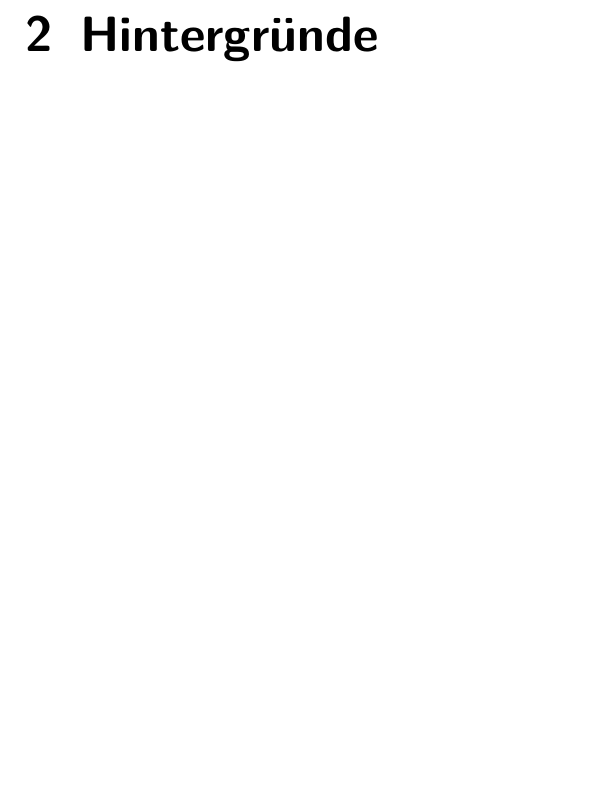
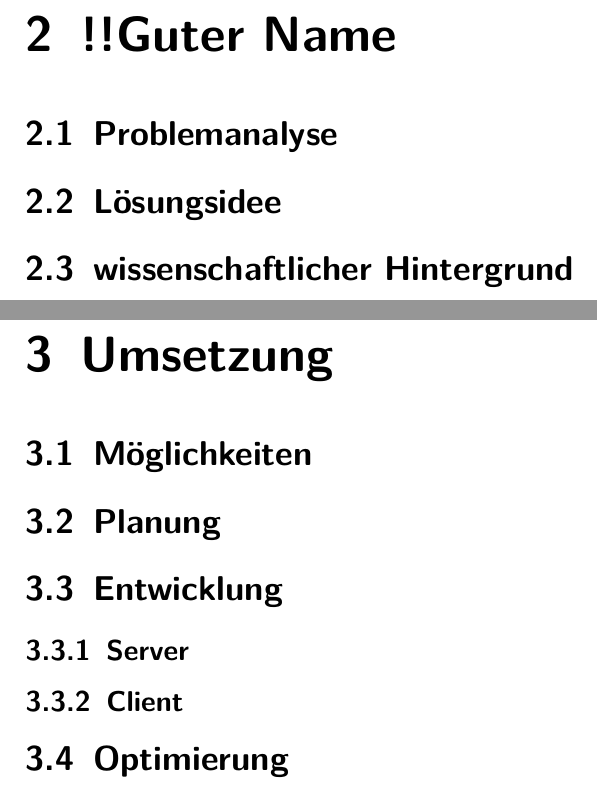
Before and after one commit to lucakreativ/offline-banking, a LaTeX document (schriftliche/schriftliche.tex): part of page 5 of 5 before the commit and two parts of pages 5 and 6 of 9 after it, the two joined at a grey line, cut at the place of the change, the shorter picture padded with empty space. Compiled offline with pdfLaTeX.

Commit message:
erste version der Struktur (chapter/section)

```diff
--- a/schriftliche/schriftliche.tex
+++ b/schriftliche/schriftliche.tex
@@ -87,5 +87,15 @@ Betreuende Lehrkraft: \\\textsc{Marek Czernohous}}
     \section{Motivation}
     \section{Anforderungen}
 
-    \chapter{Hintergründe}
+    \chapter{!!Guter Name}
+    \section{Problemanalyse}
+    \section{Lösungsidee}
+    \section{wissenschaftlicher Hintergrund}
 
+    \chapter{Umsetzung}\label{ch:umsetzung}
+    \section{Möglichkeiten}
+    \section{Planung}
+    \section{Entwicklung}
+    \subsection{Server}
+    \subsection{Client}
+    \section{Optimierung}
```
Also changed, not shown: schriftliche/schriftliche.tex (5 more changed lines).
